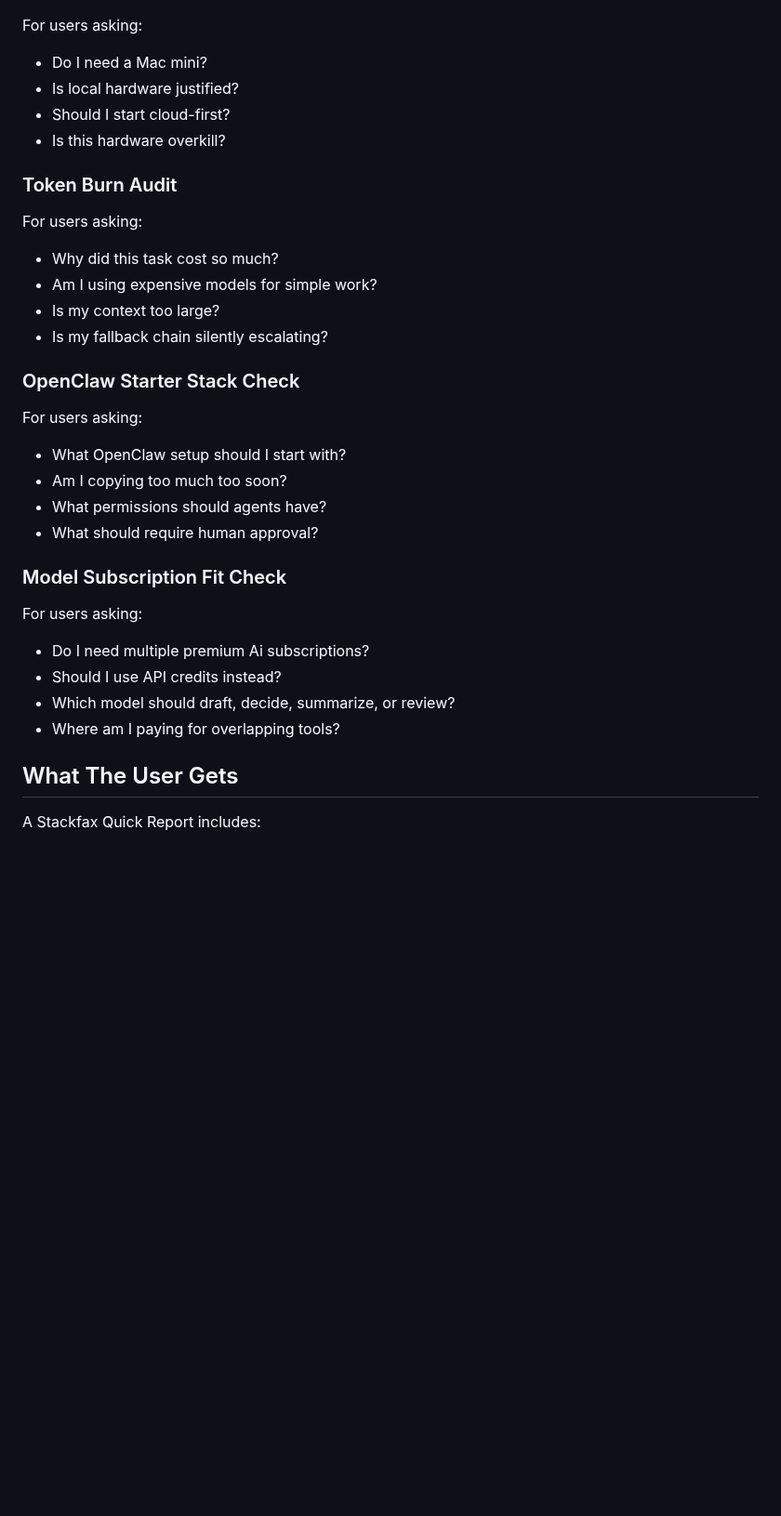
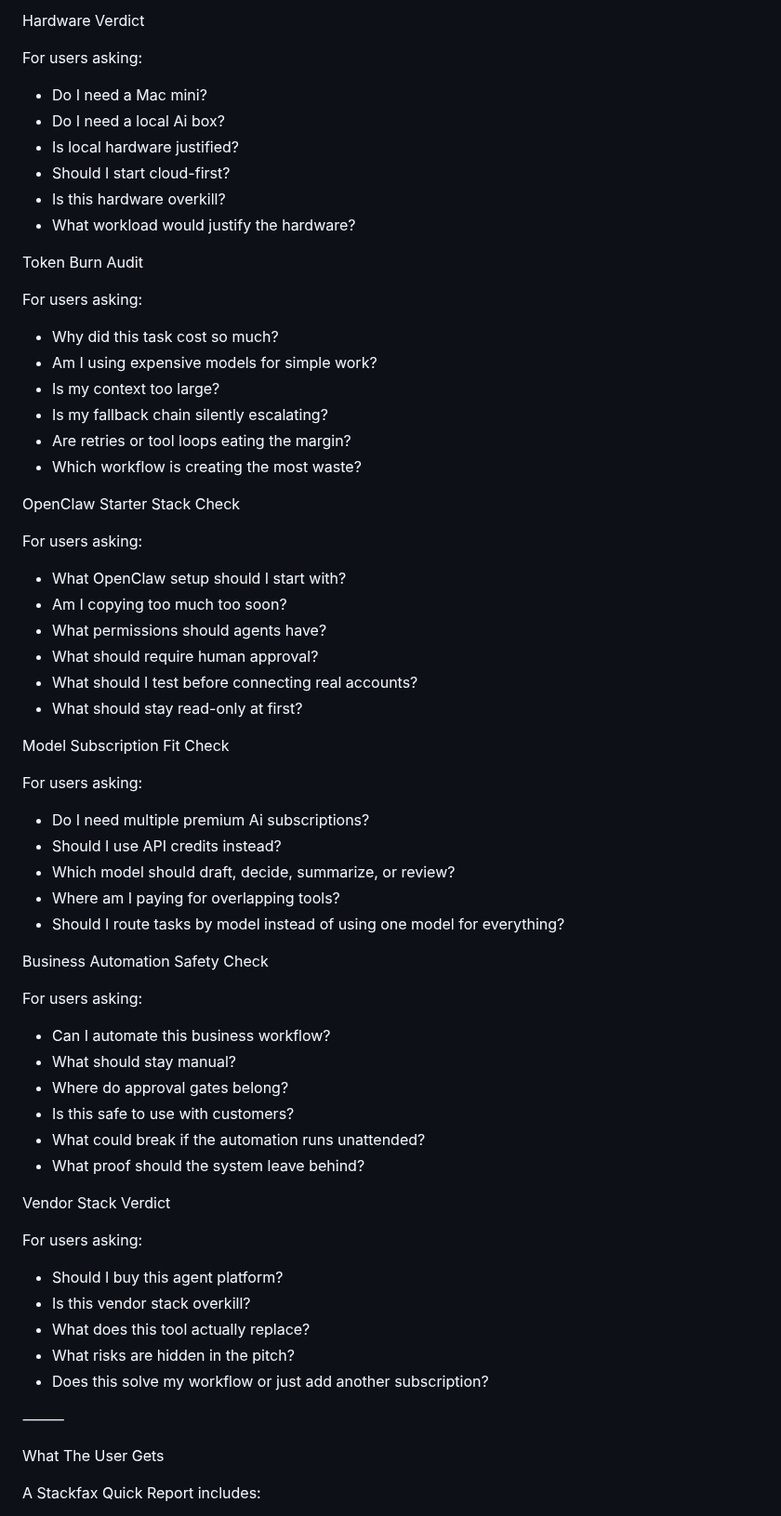
Before and after one commit to getstackfax/stackfax, a Markdown page: offers/stackfax-quick-report.md, the part around one of its changes. Shown at 93% size. GitHub-like rendering; blank space fills up the shorter version.

```diff
--- a/offers/stackfax-quick-report.md
+++ b/offers/stackfax-quick-report.md
@@ -47,39 +81,70 @@ A Stackfax Quick Report can review:
+Hardware Verdict
 
 For users asking:
 
-- Do I need a Mac mini?
-- Is local hardware justified?
-- Should I start cloud-first?
-- Is this hardware overkill?
+* Do I need a Mac mini?
+* Do I need a local Ai box?
+* Is local hardware justified?
+* Should I start cloud-first?
+* Is this hardware overkill?
+* What workload would justify the hardware?
 
-### Token Burn Audit
+Token Burn Audit
 
 For users asking:
 
-- Why did this task cost so much?
-- Am I using expensive models for simple work?
-- Is my context too large?
-- Is my fallback chain silently escalating?
+* Why did this task cost so much?
+* Am I using expensive models for simple work?
+* Is my context too large?
+* Is my fallback chain silently escalating?
+* Are retries or tool loops eating the margin?
+* Which workflow is creating the most waste?
 
-### OpenClaw Starter Stack Check
+OpenClaw Starter Stack Check
 
 For users asking:
 
-- What OpenClaw setup should I start with?
-- Am I copying too much too soon?
-- What permissions should agents have?
-- What should require human approval?
+* What OpenClaw setup should I start with?
+* Am I copying too much too soon?
+* What permissions should agents have?
+* What should require human approval?
+* What should I test before connecting real accounts?
+* What should stay read-only at first?
 
-### Model Subscription Fit Check
+Model Subscription Fit Check
 
 For users asking:
 
-- Do I need multiple premium Ai subscriptions?
-- Should I use API credits instead?
-- Which model should draft, decide, summarize, or review?
-- Where am I paying for overlapping tools?
+* Do I need multiple premium Ai subscriptions?
+* Should I use API credits instead?
+* Which model should draft, decide, summarize, or review?
+* Where am I paying for overlapping tools?
+* Should I route tasks by model instead of using one model for everything?
 
-## What The User Gets
+Business Automation Safety Check
+
+For users asking:
+
+* Can I automate this business workflow?
+* What should stay manual?
+* Where do approval gates belong?
+* Is this safe to use with customers?
+* What could break if the automation runs unattended?
+* What proof should the system leave behind?
+
+Vendor Stack Verdict
+
+For users asking:
+
+* Should I buy this agent platform?
+* Is this vendor stack overkill?
+* What does this tool actually replace?
+* What risks are hidden in the pitch?
+* Does this solve my workflow or just add another subscription?
+
+⸻
+
+What The User Gets
 
 A Stackfax Quick Report includes:
 
```
Also changed, not shown: other parts of offers/stackfax-quick-report.md (+259 -67 lines).
